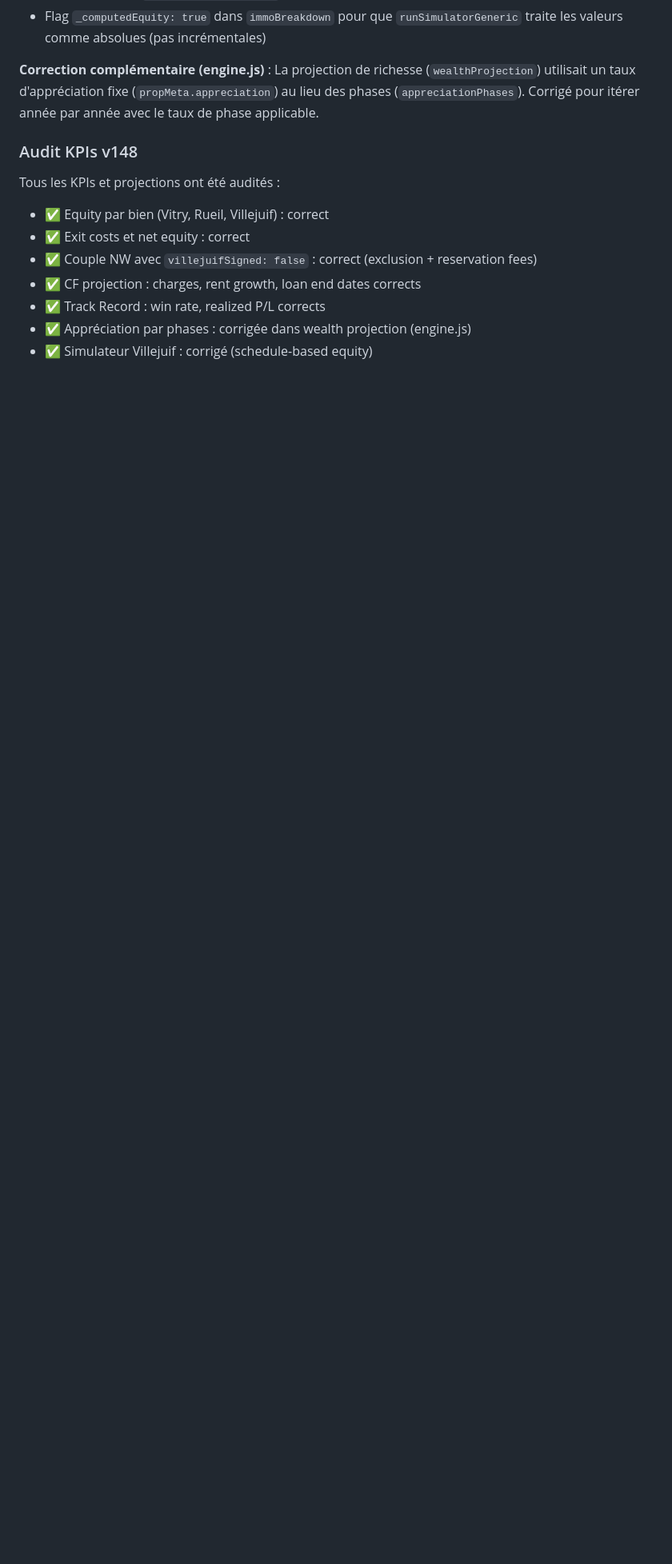
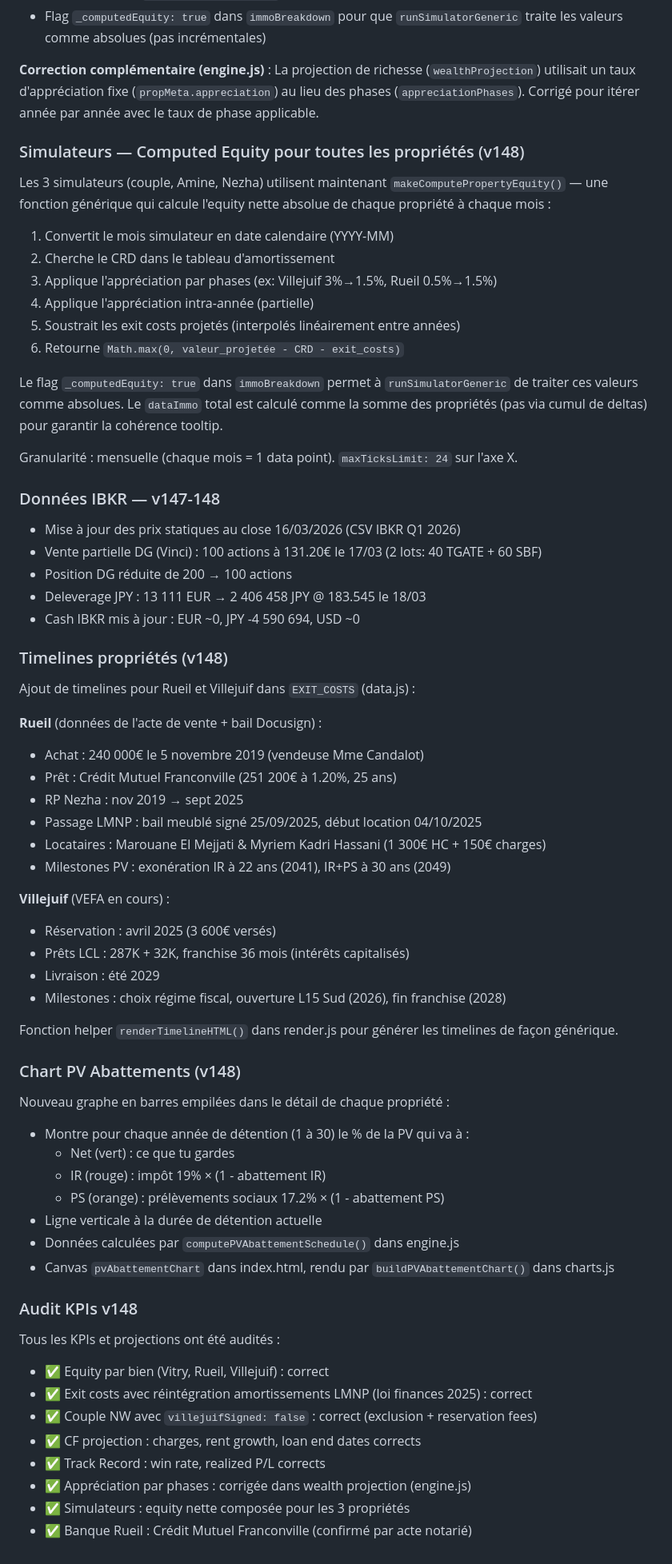
Before and after one commit to lallakenza/networth, a Markdown page: ARCHITECTURE.md, the part around one of its changes. Shown at 80% size. Rendered like a GitHub page; blank space fills up the shorter version.

```diff
--- a/ARCHITECTURE.md
+++ b/ARCHITECTURE.md
@@ -778,13 +795,68 @@ Un bouton checkbox "Inclure Villejuif (achat futur)" en haut de la vue Immobilie
 
 **Correction complémentaire (engine.js)** : La projection de richesse (`wealthProjection`) utilisait un taux d'appréciation fixe (`propMeta.appreciation`) au lieu des phases (`appreciationPhases`). Corrigé pour itérer année par année avec le taux de phase applicable.
 
+### Simulateurs — Computed Equity pour toutes les propriétés (v148)
+
+Les 3 simulateurs (couple, Amine, Nezha) utilisent maintenant `makeComputePropertyEquity()` — une fonction générique qui calcule l'equity nette absolue de chaque propriété à chaque mois :
+
+1. Convertit le mois simulateur en date calendaire (YYYY-MM)
+2. Cherche le CRD dans le tableau d'amortissement
+3. Applique l'appréciation par phases (ex: Villejuif 3%→1.5%, Rueil 0.5%→1.5%)
+4. Applique l'appréciation intra-année (partielle)
+5. Soustrait les exit costs projetés (interpolés linéairement entre années)
+6. Retourne `Math.max(0, valeur_projetée - CRD - exit_costs)`
+
+Le flag `_computedEquity: true` dans `immoBreakdown` permet à `runSimulatorGeneric` de traiter ces valeurs comme absolues. Le `dataImmo` total est calculé comme la somme des propriétés (pas via cumul de deltas) pour garantir la cohérence tooltip.
+
+Granularité : mensuelle (chaque mois = 1 data point). `maxTicksLimit: 24` sur l'axe X.
+
+### Données IBKR — v147-148
+
+- Mise à jour des prix statiques au close 16/03/2026 (CSV IBKR Q1 2026)
+- Vente partielle DG (Vinci) : 100 actions à 131.20€ le 17/03 (2 lots: 40 TGATE + 60 SBF)
+- Position DG réduite de 200 → 100 actions
+- Deleverage JPY : 13 111 EUR → 2 406 458 JPY @ 183.545 le 18/03
+- Cash IBKR mis à jour : EUR ~0, JPY -4 590 694, USD ~0
+
+### Timelines propriétés (v148)
+
+Ajout de timelines pour Rueil et Villejuif dans `EXIT_COSTS` (data.js) :
+
+**Rueil** (données de l'acte de vente + bail Docusign) :
+- Achat : 240 000€ le 5 novembre 2019 (vendeuse Mme Candalot)
+- Prêt : Crédit Mutuel Franconville (251 200€ à 1.20%, 25 ans)
+- RP Nezha : nov 2019 → sept 2025
+- Passage LMNP : bail meublé signé 25/09/2025, début location 04/10/2025
+- Locataires : Marouane El Mejjati & Myriem Kadri Hassani (1 300€ HC + 150€ charges)
+- Milestones PV : exonération IR à 22 ans (2041), IR+PS à 30 ans (2049)
+
+**Villejuif** (VEFA en cours) :
+- Réservation : avril 2025 (3 600€ versés)
+- Prêts LCL : 287K + 32K, franchise 36 mois (intérêts capitalisés)
+- Livraison : été 2029
+- Milestones : choix régime fiscal, ouverture L15 Sud (2026), fin franchise (2028)
+
+Fonction helper `renderTimelineHTML()` dans render.js pour générer les timelines de façon générique.
+
+### Chart PV Abattements (v148)
+
+Nouveau graphe en barres empilées dans le détail de chaque propriété :
+- Montre pour chaque année de détention (1 à 30) le % de la PV qui va à :
+  - Net (vert) : ce que tu gardes
+  - IR (rouge) : impôt 19% × (1 - abattement IR)
+  - PS (orange) : prélèvements sociaux 17.2% × (1 - abattement PS)
+- Ligne verticale à la durée de détention actuelle
+- Données calculées par `computePVAbattementSchedule()` dans engine.js
+- Canvas `pvAbattementChart` dans index.html, rendu par `buildPVAbattementChart()` dans charts.js
+
 ### Audit KPIs v148
 
 Tous les KPIs et projections ont été audités :
 - ✅ Equity par bien (Vitry, Rueil, Villejuif) : correct
-- ✅ Exit costs et net equity : correct
+- ✅ Exit costs avec réintégration amortissements LMNP (loi finances 2025) : correct
 - ✅ Couple NW avec `villejuifSigned: false` : correct (exclusion + reservation fees)
 - ✅ CF projection : charges, rent growth, loan end dates corrects
 - ✅ Track Record : win rate, realized P/L corrects
 - ✅ Appréciation par phases : corrigée dans wealth projection (engine.js)
-- ✅ Simulateur Villejuif : corrigé (schedule-based equity)
+- ✅ Simulateurs : equity nette composée pour les 3 propriétés
+- ✅ Banque Rueil : Crédit Mutuel Franconville (confirmé par acte notarié)
```
Also changed, not shown: other parts of ARCHITECTURE.md (+17 -0 lines).
